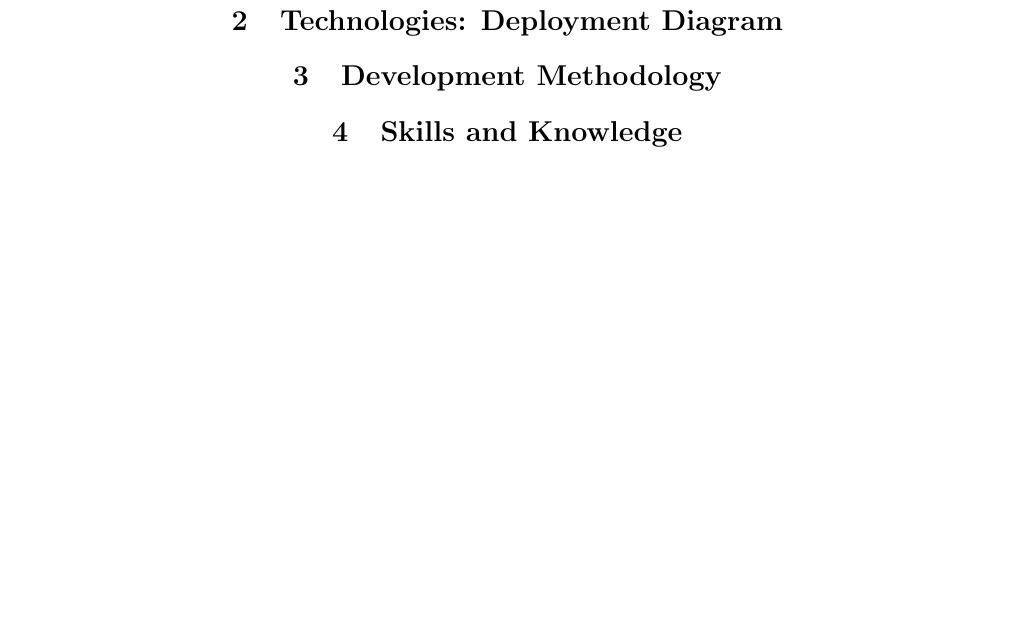
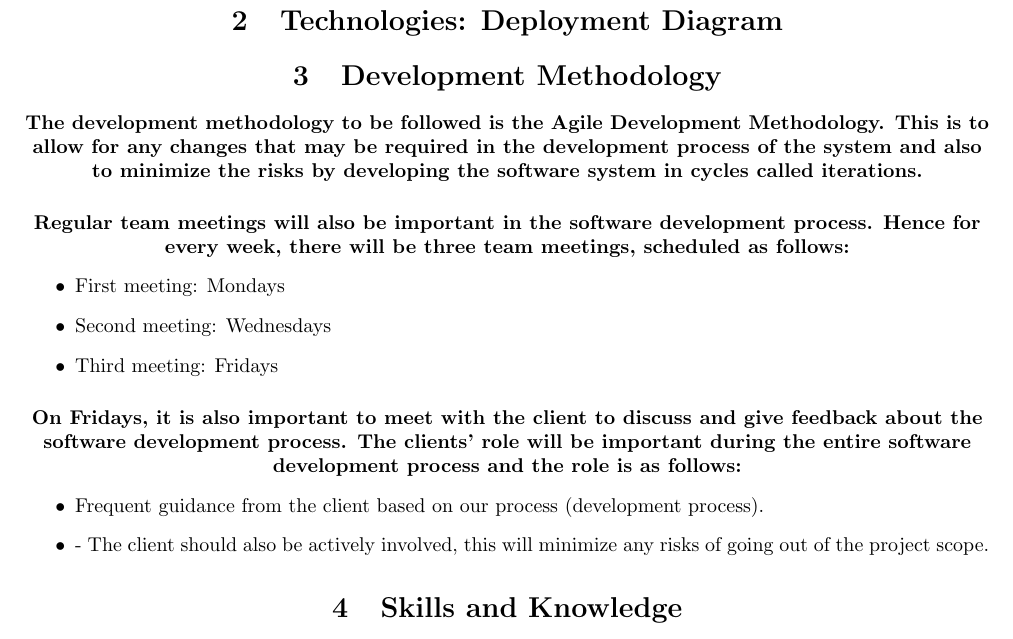
Before and after one commit to Mangwane/COS301_TECH_TITANS_TEAM, a LaTeX document (Documentation/Tender Documents/e-Simulator.tex): part of page 5 of 5, cut so that both start at the same text. Compiled offline with pdfLaTeX.

Commit message:
Update e-Simulator.tex

```diff
--- a/Documentation/Tender Documents/e-Simulator.tex
+++ b/Documentation/Tender Documents/e-Simulator.tex
@@ -189,6 +189,23 @@ Edited by \\[\baselineskip]
 
 \section{Development Methodology}
 
+\paragraph{The development methodology to be followed is the Agile Development Methodology. This is to allow for any changes that may be required in the development process of the system and also to minimize the risks by developing the software system in cycles called iterations.}
+
+\paragraph{Regular team meetings will also be important in the software development process. Hence for every week, there will be three team meetings, scheduled as follows:}
+
+\begin{itemize}
+\item First meeting: Mondays
+\item Second meeting: Wednesdays
+\item Third meeting: Fridays
+\end{itemize}
+
+\paragraph{On Fridays, it is also important to meet with the client to discuss and give feedback about the software development process. The clients’ role will be important during the entire software development process and the role is as follows:}
+
+\begin{itemize}
+\item Frequent guidance from the client based on our process (development process).
+\item -	The client should also be actively involved, this will minimize any risks of going out of the project scope.
+\end{itemize}
+
 \section{Skills and Knowledge}
 
 \end{document}
```
